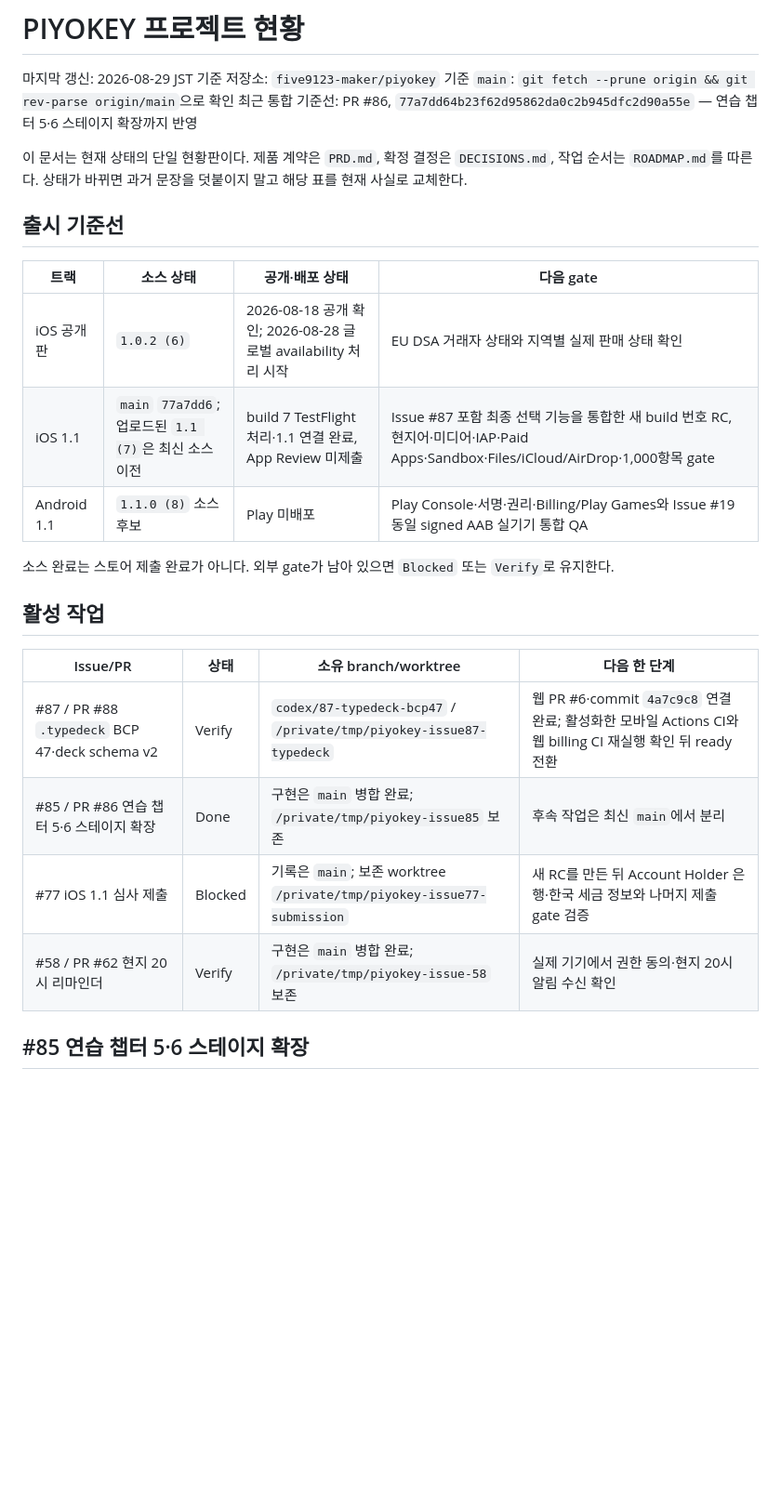
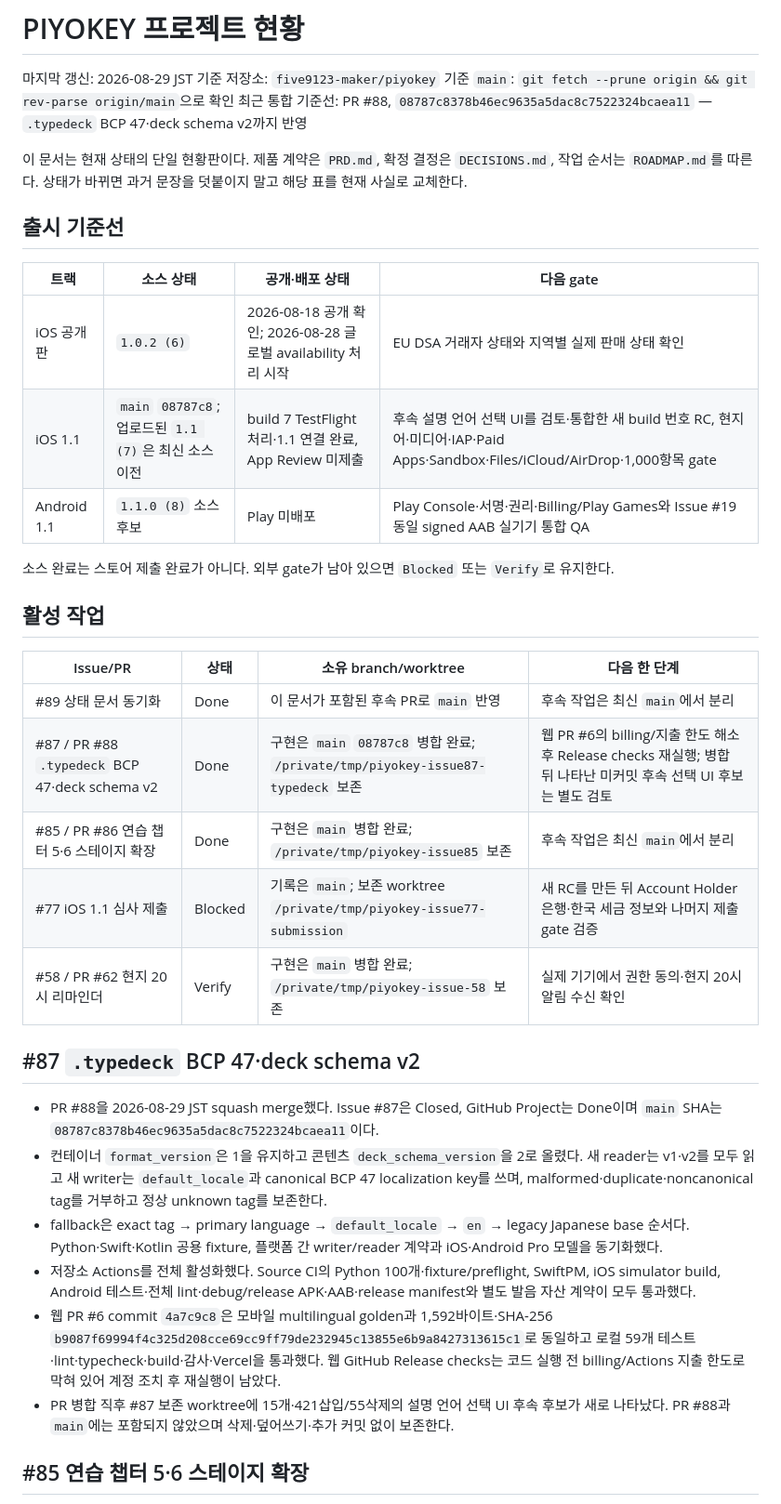
Before and after one commit to five9123/piyokey, a Markdown page: PROJECT_STATUS.md, the part around one of its changes. Shown at 93% size. Drawn GitHub-style; blank space fills up the shorter version.

Commit message:
docs: finalize typedeck rollout status (#89)

```diff
--- a/PROJECT_STATUS.md
+++ b/PROJECT_STATUS.md
@@ -3,7 +3,7 @@
 마지막 갱신: 2026-08-29 JST
 기준 저장소: `five9123-maker/piyokey`
 기준 `main`: `git fetch --prune origin && git rev-parse origin/main`으로 확인
-최근 통합 기준선: PR #86, `77a7dd64b23f62d95862da0c2b945dfc2d90a55e` — 연습 챕터 5·6 스테이지 확장까지 반영
+최근 통합 기준선: PR #88, `08787c8378b46ec9635a5dac8c7522324bcaea11` — `.typedeck` BCP 47·deck schema v2까지 반영
 
 이 문서는 현재 상태의 단일 현황판이다. 제품 계약은 `PRD.md`, 확정 결정은 `DECISIONS.md`, 작업 순서는 `ROADMAP.md`를 따른다. 상태가 바뀌면 과거 문장을 덧붙이지 말고 해당 표를 현재 사실로 교체한다.
 
@@ -12,7 +12,7 @@
 | 트랙 | 소스 상태 | 공개·배포 상태 | 다음 gate |
 |---|---|---|---|
 | iOS 공개판 | `1.0.2 (6)` | 2026-08-18 공개 확인; 2026-08-28 글로벌 availability 처리 시작 | EU DSA 거래자 상태와 지역별 실제 판매 상태 확인 |
-| iOS 1.1 | `main` `77a7dd6`; 업로드된 `1.1 (7)`은 최신 소스 이전 | build 7 TestFlight 처리·1.1 연결 완료, App Review 미제출 | Issue #87 포함 최종 선택 기능을 통합한 새 build 번호 RC, 현지어·미디어·IAP·Paid Apps·Sandbox·Files/iCloud/AirDrop·1,000항목 gate |
+| iOS 1.1 | `main` `08787c8`; 업로드된 `1.1 (7)`은 최신 소스 이전 | build 7 TestFlight 처리·1.1 연결 완료, App Review 미제출 | 후속 설명 언어 선택 UI를 검토·통합한 새 build 번호 RC, 현지어·미디어·IAP·Paid Apps·Sandbox·Files/iCloud/AirDrop·1,000항목 gate |
 | Android 1.1 | `1.1.0 (8)` 소스 후보 | Play 미배포 | Play Console·서명·권리·Billing/Play Games와 Issue #19 동일 signed AAB 실기기 통합 QA |
 
 소스 완료는 스토어 제출 완료가 아니다. 외부 gate가 남아 있으면 `Blocked` 또는 `Verify`로 유지한다.
@@ -21,10 +21,20 @@
 
 | Issue/PR | 상태 | 소유 branch/worktree | 다음 한 단계 |
 |---|---|---|---|
-| #87 / PR #88 `.typedeck` BCP 47·deck schema v2 | Verify | `codex/87-typedeck-bcp47` / `/private/tmp/piyokey-issue87-typedeck` | 웹 PR #6·commit `4a7c9c8` 연결 완료; 활성화한 모바일 Actions CI와 웹 billing CI 재실행 확인 뒤 ready 전환 |
+| #89 상태 문서 동기화 | Done | 이 문서가 포함된 후속 PR로 `main` 반영 | 후속 작업은 최신 `main`에서 분리 |
+| #87 / PR #88 `.typedeck` BCP 47·deck schema v2 | Done | 구현은 `main` `08787c8` 병합 완료; `/private/tmp/piyokey-issue87-typedeck` 보존 | 웹 PR #6의 billing/지출 한도 해소 후 Release checks 재실행; 병합 뒤 나타난 미커밋 후속 선택 UI 후보는 별도 검토 |
 | #85 / PR #86 연습 챕터 5·6 스테이지 확장 | Done | 구현은 `main` 병합 완료; `/private/tmp/piyokey-issue85` 보존 | 후속 작업은 최신 `main`에서 분리 |
 | #77 iOS 1.1 심사 제출 | Blocked | 기록은 `main`; 보존 worktree `/private/tmp/piyokey-issue77-submission` | 새 RC를 만든 뒤 Account Holder 은행·한국 세금 정보와 나머지 제출 gate 검증 |
 | #58 / PR #62 현지 20시 리마인더 | Verify | 구현은 `main` 병합 완료; `/private/tmp/piyokey-issue-58` 보존 | 실제 기기에서 권한 동의·현지 20시 알림 수신 확인 |
+
+## #87 `.typedeck` BCP 47·deck schema v2
+
+- PR #88을 2026-08-29 JST squash merge했다. Issue #87은 Closed, GitHub Project는 Done이며 `main` SHA는 `08787c8378b46ec9635a5dac8c7522324bcaea11`이다.
+- 컨테이너 `format_version`은 1을 유지하고 콘텐츠 `deck_schema_version`을 2로 올렸다. 새 reader는 v1·v2를 모두 읽고 새 writer는 `default_locale`과 canonical BCP 47 localization key를 쓰며, malformed·duplicate·noncanonical tag를 거부하고 정상 unknown tag를 보존한다.
+- fallback은 exact tag → primary language → `default_locale` → `en` → legacy Japanese base 순서다. Python·Swift·Kotlin 공용 fixture, 플랫폼 간 writer/reader 계약과 iOS·Android Pro 모델을 동기화했다.
+- 저장소 Actions를 전체 활성화했다. Source CI의 Python 100개·fixture/preflight, SwiftPM, iOS simulator build, Android 테스트·전체 lint·debug/release APK·AAB·release manifest와 별도 발음 자산 계약이 모두 통과했다.
+- 웹 PR #6 commit `4a7c9c8`은 모바일 multilingual golden과 1,592바이트·SHA-256 `b9087f69994f4c325d208cce69cc9ff79de232945c13855e6b9a8427313615c1`로 동일하고 로컬 59개 테스트·lint·typecheck·build·감사·Vercel을 통과했다. 웹 GitHub Release checks는 코드 실행 전 billing/Actions 지출 한도로 막혀 있어 계정 조치 후 재실행이 남았다.
+- PR 병합 직후 #87 보존 worktree에 15개·421삽입/55삭제의 설명 언어 선택 UI 후속 후보가 새로 나타났다. PR #88과 `main`에는 포함되지 않았으며 삭제·덮어쓰기·추가 커밋 없이 보존한다.
 
 ## #85 연습 챕터 5·6 스테이지 확장
 
```
Also changed, not shown: other parts of PROJECT_STATUS.md (+3 -3 lines).
